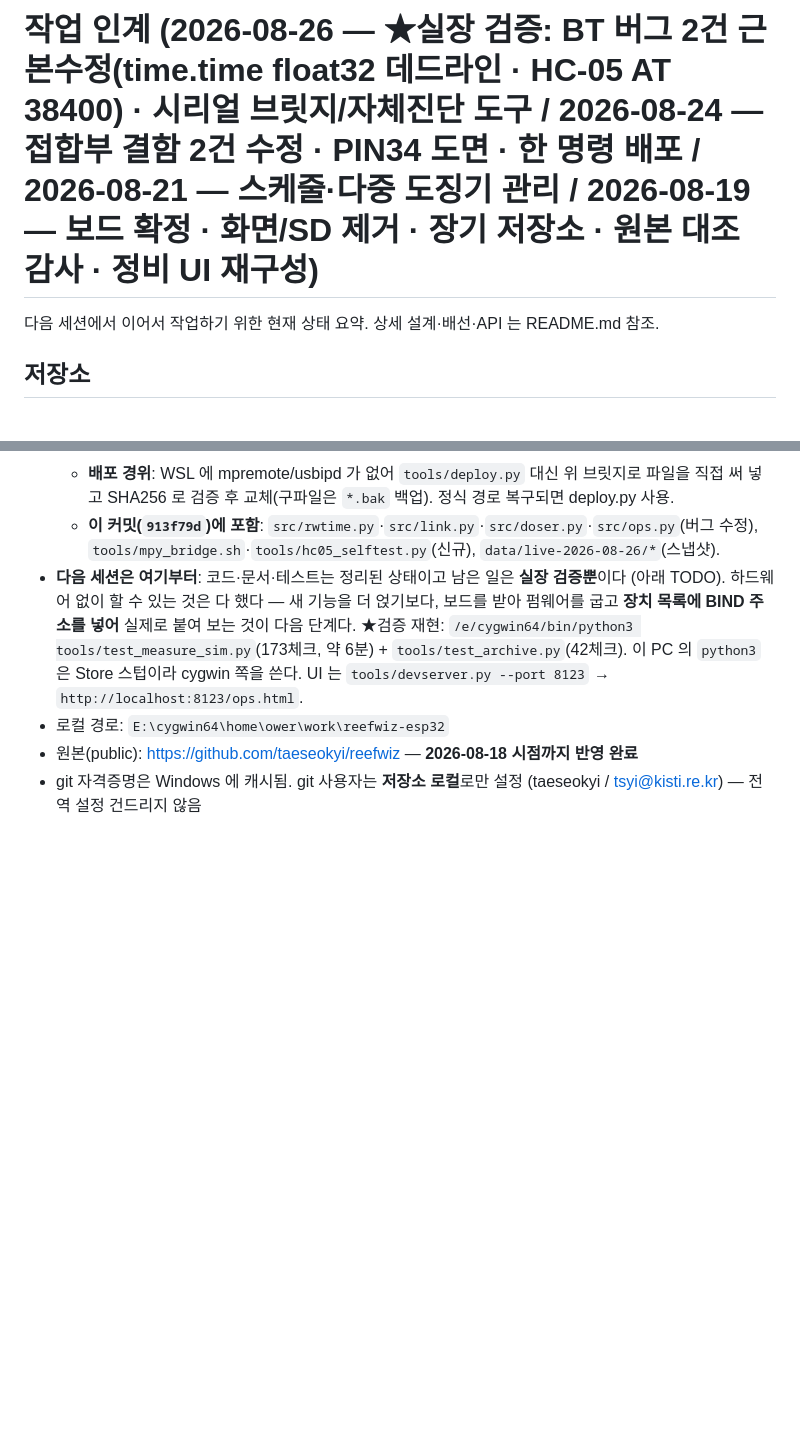
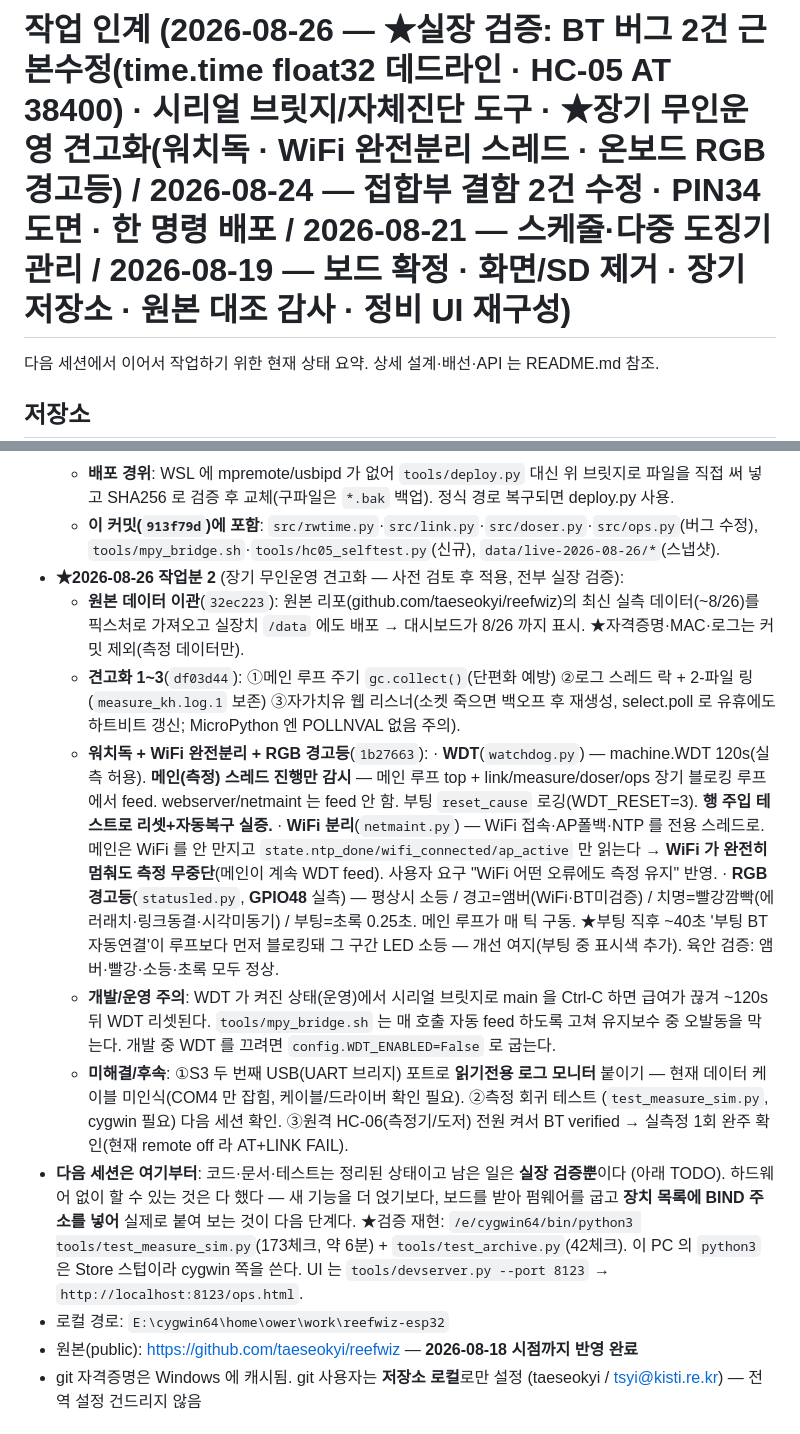
Before and after one commit to taeseokyi/reefwiz-esp32, a Markdown page: HANDOFF.md, 2 parts joined by grey strips. GitHub-like rendering; blank space fills up the shorter version.

Commit message:
HANDOFF: 장기 무인운영 견고화(WDT·WiFi 분리·RGB 경고등) + 데이터 이관 기록
Co-Authored-By: Claude Opus 4.8 (1M context) <noreply@anthropic.com>

```diff
--- a/HANDOFF.md
+++ b/HANDOFF.md
@@ -1,4 +1,4 @@
-# 작업 인계 (2026-08-26 — ★실장 검증: BT 버그 2건 근본수정(time.time float32 데드라인 · HC-05 AT 38400) · 시리얼 브릿지/자체진단 도구 / 2026-08-24 — 접합부 결함 2건 수정 · PIN34 도면 · 한 명령 배포 / 2026-08-21 — 스케줄·다중 도징기 관리 / 2026-08-19 — 보드 확정 · 화면/SD 제거 · 장기 저장소 · 원본 대조 감사 · 정비 UI 재구성)
+# 작업 인계 (2026-08-26 — ★실장 검증: BT 버그 2건 근본수정(time.time float32 데드라인 · HC-05 AT 38400) · 시리얼 브릿지/자체진단 도구 · ★장기 무인운영 견고화(워치독 · WiFi 완전분리 스레드 · 온보드 RGB 경고등) / 2026-08-24 — 접합부 결함 2건 수정 · PIN34 도면 · 한 명령 배포 / 2026-08-21 — 스케줄·다중 도징기 관리 / 2026-08-19 — 보드 확정 · 화면/SD 제거 · 장기 저장소 · 원본 대조 감사 · 정비 UI 재구성)
 
 다음 세션에서 이어서 작업하기 위한 현재 상태 요약. 상세 설계·배선·API 는 README.md 참조.
 
@@ -63,6 +63,31 @@
     직접 써 넣고 SHA256 로 검증 후 교체(구파일은 `*.bak` 백업). 정식 경로 복구되면 deploy.py 사용.
   - **이 커밋(`913f79d`)에 포함**: `src/rwtime.py`·`src/link.py`·`src/doser.py`·`src/ops.py`(버그
     수정), `tools/mpy_bridge.sh`·`tools/hc05_selftest.py`(신규), `data/live-2026-08-26/*`(스냅샷).
+- **★2026-08-26 작업분 2** (장기 무인운영 견고화 — 사전 검토 후 적용, 전부 실장 검증):
+  - **원본 데이터 이관**(`32ec223`): 원본 리포(github.com/taeseokyi/reefwiz)의 최신 실측
+    데이터(~8/26)를 픽스처로 가져오고 실장치 `/data` 에도 배포 → 대시보드가 8/26 까지 표시.
+    ★자격증명·MAC·로그는 커밋 제외(측정 데이터만).
+  - **견고화 1~3**(`df03d44`): ①메인 루프 주기 `gc.collect()`(단편화 예방) ②로그 스레드 락 +
+    2-파일 링(`measure_kh.log.1` 보존) ③자가치유 웹 리스너(소켓 죽으면 백오프 후 재생성,
+    select.poll 로 유휴에도 하트비트 갱신; MicroPython 엔 POLLNVAL 없음 주의).
+  - **워치독 + WiFi 완전분리 + RGB 경고등**(`1b27663`):
+    · **WDT**(`watchdog.py`) — machine.WDT 120s(실측 허용). **메인(측정) 스레드 진행만 감시** —
+      메인 루프 top + link/measure/doser/ops 장기 블로킹 루프에서 feed. webserver/netmaint 는
+      feed 안 함. 부팅 `reset_cause` 로깅(WDT_RESET=3). **행 주입 테스트로 리셋+자동복구 실증.**
+    · **WiFi 분리**(`netmaint.py`) — WiFi 접속·AP폴백·NTP 를 전용 스레드로. 메인은 WiFi 를 안
+      만지고 `state.ntp_done/wifi_connected/ap_active` 만 읽는다 → **WiFi 가 완전히 멈춰도 측정
+      무중단**(메인이 계속 WDT feed). 사용자 요구 "WiFi 어떤 오류에도 측정 유지" 반영.
+    · **RGB 경고등**(`statusled.py`, **GPIO48** 실측) — 평상시 소등 / 경고=앰버(WiFi·BT미검증) /
+      치명=빨강깜빡(에러래치·링크동결·시각미동기) / 부팅=초록 0.25초. 메인 루프가 매 틱 구동.
+      ★부팅 직후 ~40초 '부팅 BT 자동연결'이 루프보다 먼저 블로킹돼 그 구간 LED 소등 — 개선
+      여지(부팅 중 표시색 추가). 육안 검증: 앰버·빨강·소등·초록 모두 정상.
+  - **개발/운영 주의**: WDT 가 켜진 상태(운영)에서 시리얼 브릿지로 main 을 Ctrl-C 하면 급여가
+    끊겨 ~120s 뒤 WDT 리셋된다. `tools/mpy_bridge.sh` 는 매 호출 자동 feed 하도록 고쳐 유지보수
+    중 오발동을 막는다. 개발 중 WDT 를 끄려면 `config.WDT_ENABLED=False` 로 굽는다.
+  - **미해결/후속**: ①S3 두 번째 USB(UART 브리지) 포트로 **읽기전용 로그 모니터** 붙이기 —
+    현재 데이터 케이블 미인식(COM4 만 잡힘, 케이블/드라이버 확인 필요). ②측정 회귀 테스트
+    (`test_measure_sim.py`, cygwin 필요) 다음 세션 확인. ③원격 HC-06(측정기/도저) 전원 켜서
+    BT verified → 실측정 1회 완주 확인(현재 remote off 라 AT+LINK FAIL).
 - **다음 세션은 여기부터**: 코드·문서·테스트는 정리된 상태이고 남은 일은 **실장 검증뿐**이다
   (아래 TODO). 하드웨어 없이 할 수 있는 것은 다 했다 — 새 기능을 더 얹기보다, 보드를 받아
   펌웨어를 굽고 **장치 목록에 BIND 주소를 넣어** 실제로 붙여 보는 것이 다음 단계다.
```
